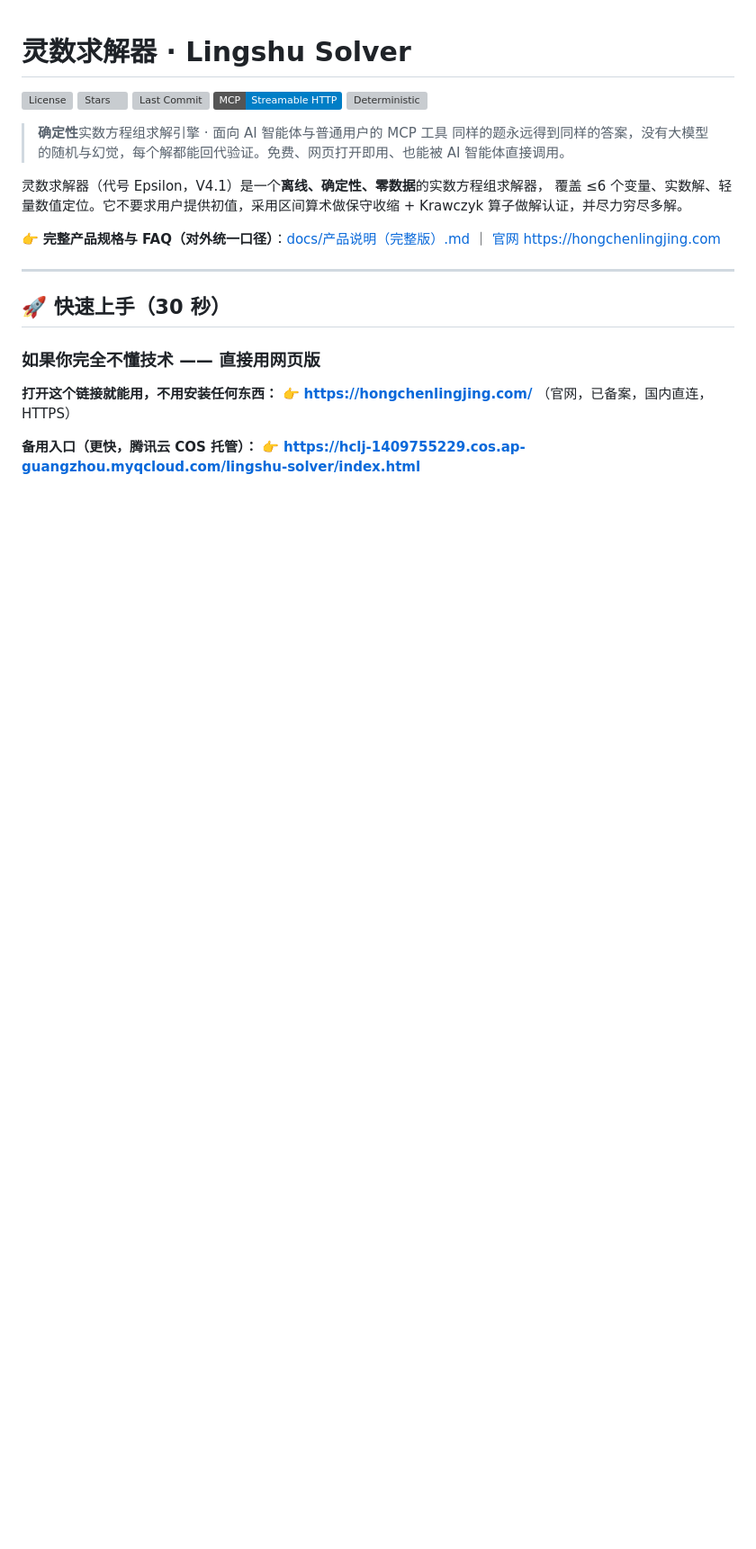
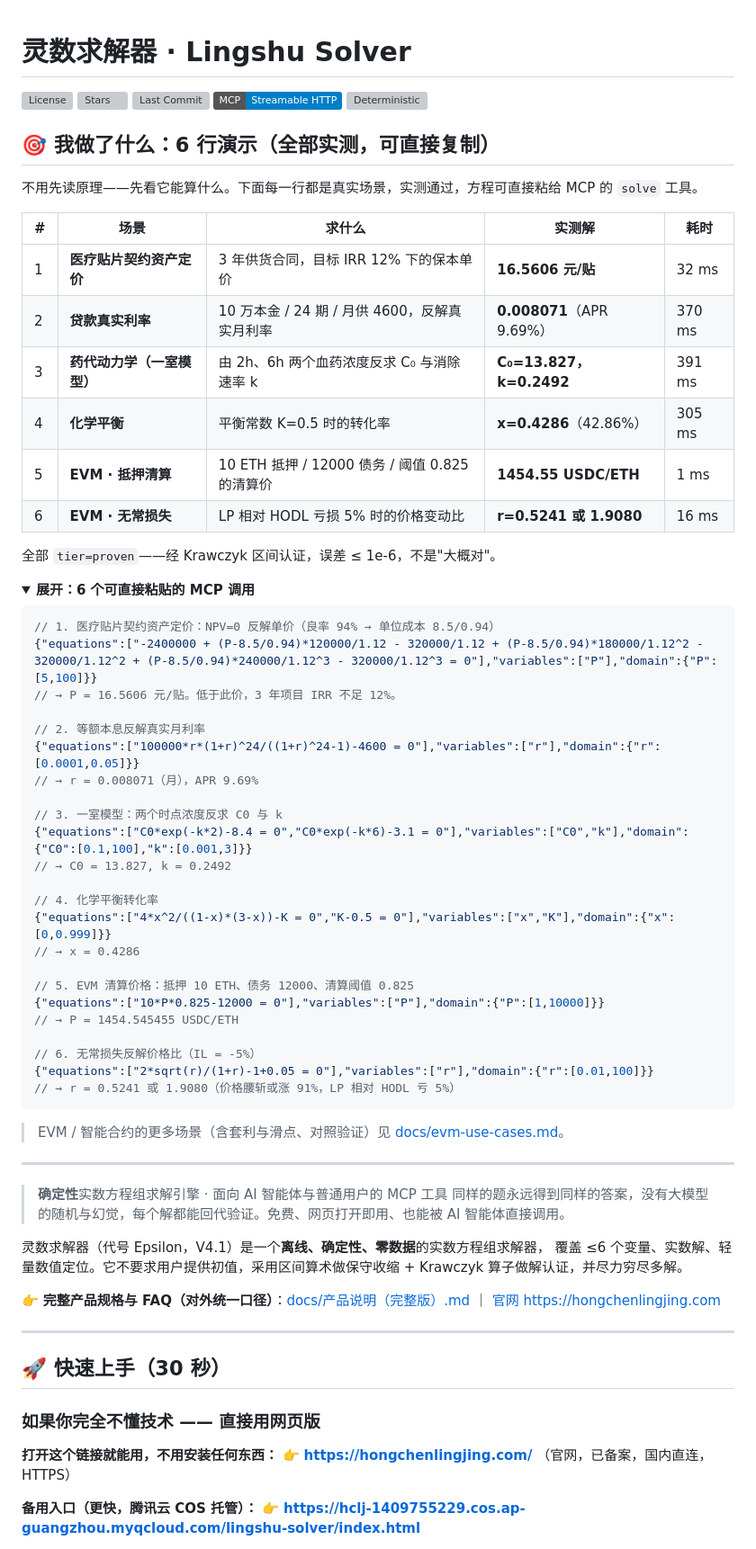
Before and after one commit to genesis-plan/lingshu-solver, a Markdown page: README.md, the part around the change. Shown at 90% size. Drawn GitHub-style; folded sections open; badges without logos; blank space fills up the shorter version; grey boxes are pictures that could not be loaded.

Commit message:
docs: README 顶部新增 6 行实测演示（含医疗贴片契约定价、EVM 清算价与无常损失）

````diff
--- a/README.md
+++ b/README.md
@@ -5,6 +5,56 @@
 [![Last Commit](https://img.shields.io/github/last-commit/genesis-plan/lingshu-solver)](https://github.com/genesis-plan/lingshu-solver/commits)
 [![MCP](https://img.shields.io/badge/MCP-Streamable%20HTTP-blue)](https://modelcontextprotocol.io)
 [![Deterministic](https://img.shields.io/badge/core-deterministic%20%2F%20non--LLM-green)](https://genesis-plan.github.io/lingshu-solver/)
+
+## 🎯 我做了什么：6 行演示（全部实测，可直接复制）
+
+不用先读原理——先看它能算什么。下面每一行都是真实场景，实测通过，方程可直接粘给 MCP 的 `solve` 工具。
+
+| # | 场景 | 求什么 | 实测解 | 耗时 |
+|---|---|---|---|---|
+| 1 | **医疗贴片契约资产定价** | 3 年供货合同，目标 IRR 12% 下的保本单价 | **16.5606 元/贴** | 32 ms |
+| 2 | **贷款真实利率** | 10 万本金 / 24 期 / 月供 4600，反解真实月利率 | **0.008071**（APR 9.69%） | 370 ms |
+| 3 | **药代动力学（一室模型）** | 由 2h、6h 两个血药浓度反求 C₀ 与消除速率 k | **C₀=13.827，k=0.2492** | 391 ms |
+| 4 | **化学平衡** | 平衡常数 K=0.5 时的转化率 | **x=0.4286**（42.86%） | 305 ms |
+| 5 | **EVM · 抵押清算** | 10 ETH 抵押 / 12000 债务 / 阈值 0.825 的清算价 | **1454.55 USDC/ETH** | 1 ms |
+| 6 | **EVM · 无常损失** | LP 相对 HODL 亏损 5% 时的价格变动比 | **r=0.5241 或 1.9080** | 16 ms |
+
+全部 `tier=proven`——经 Krawczyk 区间认证，误差 ≤ 1e-6，不是"大概对"。
+
+<details>
+<summary><b>展开：6 个可直接粘贴的 MCP 调用</b></summary>
+
+```json
+// 1. 医疗贴片契约资产定价：NPV=0 反解单价（良率 94% → 单位成本 8.5/0.94）
+{"equations":["-2400000 + (P-8.5/0.94)*120000/1.12 - 320000/1.12 + (P-8.5/0.94)*180000/1.12^2 - 320000/1.12^2 + (P-8.5/0.94)*240000/1.12^3 - 320000/1.12^3 = 0"],"variables":["P"],"domain":{"P":[5,100]}}
+// → P = 16.5606 元/贴。低于此价，3 年项目 IRR 不足 12%。
+
+// 2. 等额本息反解真实月利率
+{"equations":["100000*r*(1+r)^24/((1+r)^24-1)-4600 = 0"],"variables":["r"],"domain":{"r":[0.0001,0.05]}}
+// → r = 0.008071（月），APR 9.69%
+
+// 3. 一室模型：两个时点浓度反求 C0 与 k
+{"equations":["C0*exp(-k*2)-8.4 = 0","C0*exp(-k*6)-3.1 = 0"],"variables":["C0","k"],"domain":{"C0":[0.1,100],"k":[0.001,3]}}
+// → C0 = 13.827, k = 0.2492
+
+// 4. 化学平衡转化率
+{"equations":["4*x^2/((1-x)*(3-x))-K = 0","K-0.5 = 0"],"variables":["x","K"],"domain":{"x":[0,0.999]}}
+// → x = 0.4286
+
+// 5. EVM 清算价格：抵押 10 ETH、债务 12000、清算阈值 0.825
+{"equations":["10*P*0.825-12000 = 0"],"variables":["P"],"domain":{"P":[1,10000]}}
+// → P = 1454.545455 USDC/ETH
+
+// 6. 无常损失反解价格比（IL = -5%）
+{"equations":["2*sqrt(r)/(1+r)-1+0.05 = 0"],"variables":["r"],"domain":{"r":[0.01,100]}}
+// → r = 0.5241 或 1.9080（价格腰斩或涨 91%，LP 相对 HODL 亏 5%）
+```
+
+> EVM / 智能合约的更多场景（含套利与滑点、对照验证）见 [docs/evm-use-cases.md](./docs/evm-use-cases.md)。
+
+</details>
+
+---
 
 > **确定性**实数方程组求解引擎 · 面向 AI 智能体与普通用户的 MCP 工具
 > 同样的题永远得到同样的答案，没有大模型的随机与幻觉，每个解都能回代验证。免费、网页打开即用、也能被 AI 智能体直接调用。
````
